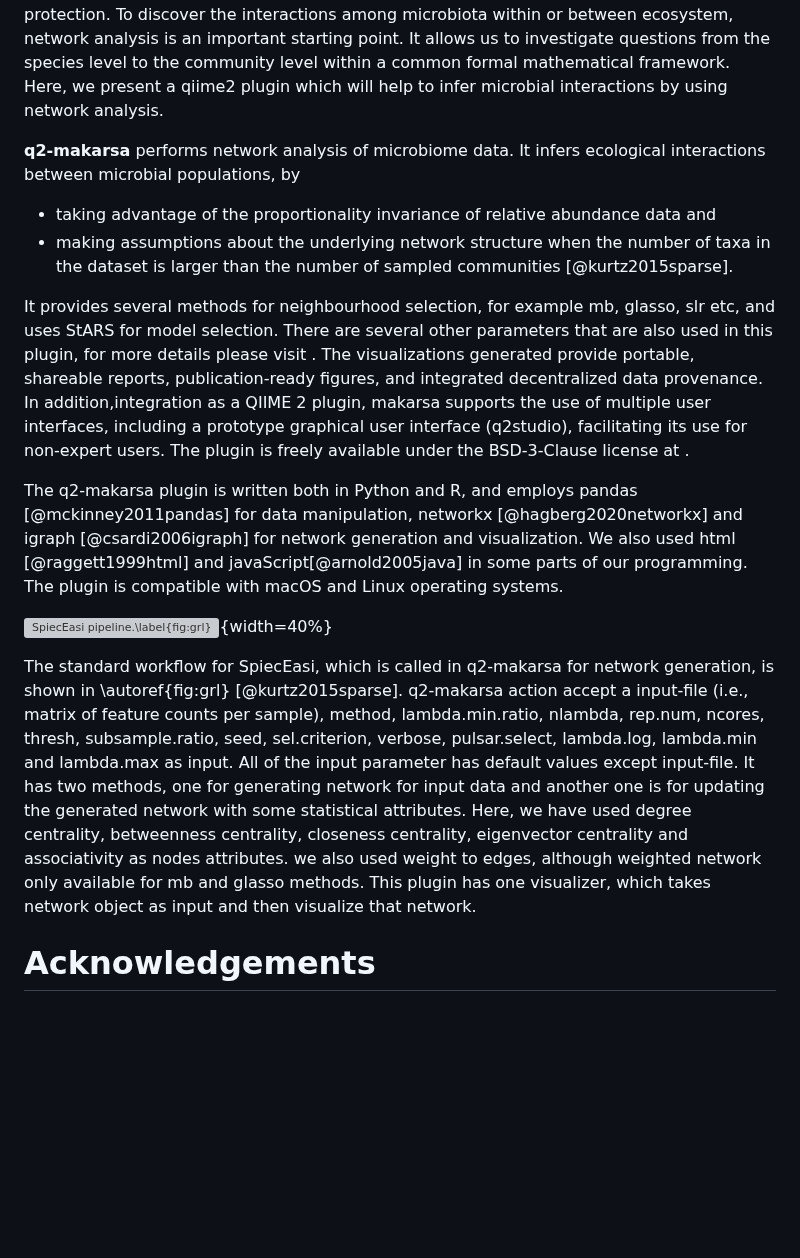
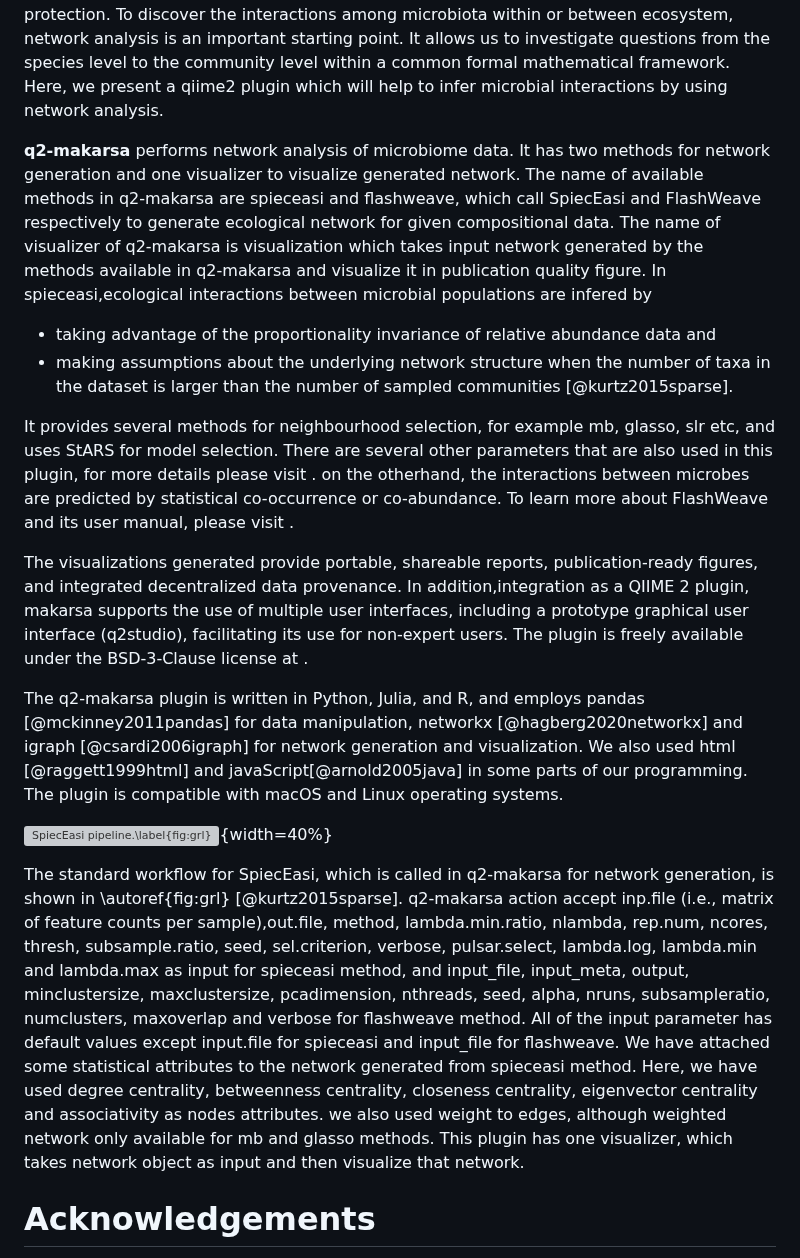
Before and after one commit to BenKaehler/q2-makarsa, a Markdown page: jossPaper/pretty-easi.md, the part around the change. GitHub-like rendering; blank space fills up the shorter version; grey boxes are pictures that could not be loaded.

```diff
--- a/jossPaper/pretty-easi.md
+++ b/jossPaper/pretty-easi.md
@@ -32,18 +32,22 @@ bibliography: joss.bib
 
 A microbiome is an inevitable part of life and it can have both positive and negative impacts on human health even though we ignore its presence [@berg2020microbiome]. Interactions of microbiome with itself and with its host may play a significance role in many areas; for example, food science [@singh2017microbiome; @torrazza2011developing], health science [@torrazza2011developing] and agricultural production [@suman2022microbiome]. If it is possible to reveal the functions, interactions, temporal and spatial structures, and population dynamics of microbial communities, it will not only be a scientific discovery, but it will also contribute to human health, biotechnological development, agriculture, and environmental protection. To discover the interactions among microbiota within or between ecosystem, network analysis is an important starting point. It allows us to investigate questions from the species level to the community level within a common formal mathematical framework. Here, we present a qiime2 plugin which will help to infer microbial interactions by using network analysis.
 
-**q2-makarsa** performs network analysis of microbiome data. It infers ecological interactions between microbial populations, by
+**q2-makarsa** performs network analysis of microbiome data. It has two methods for network generation and one visualizer to visualize generated network.  The name of available methods in q2-makarsa are spieceasi and flashweave, which call SpiecEasi and FlashWeave respectively to generate ecological network for given compositional data. The name of visualizer of q2-makarsa is visualization which takes input network generated by the methods available in q2-makarsa and visualize it in publication quality figure.
+In spieceasi,ecological interactions between microbial populations are infered by
 
 - taking advantage of the proportionality invariance of relative abundance data and
 - making assumptions about the underlying network structure when the number of taxa in the dataset is larger than the number of sampled communities [@kurtz2015sparse].
 
-It provides several methods for neighbourhood selection, for example mb, glasso, slr etc, and uses StARS for model selection. There are several other parameters that are also used in this plugin, for more details please visit [](https://github.com/zdk123/SpiecEasi). The visualizations generated provide portable, shareable reports, publication-ready figures, and integrated decentralized data provenance. In addition,integration as a QIIME 2 plugin, makarsa supports the use of multiple user interfaces, including a prototype graphical user interface (q2studio), facilitating its use for non-expert users. The plugin is freely available under the BSD-3-Clause license at [](https://github.com/BenKaehler/pretty-easi).
+It provides several methods for neighbourhood selection, for example mb, glasso, slr etc, and uses StARS for model selection. There are several other parameters that are also used in this plugin, for more details please visit [](https://github.com/zdk123/SpiecEasi).
+on the otherhand, the interactions between microbes are predicted by statistical co-occurrence or co-abundance. To learn more about FlashWeave and its user manual, please visit [](https://github.com/meringlab/FlashWeave.jl).
 
-The q2-makarsa plugin is written both in Python  and R, and employs pandas [@mckinney2011pandas] for data manipulation, networkx [@hagberg2020networkx] and igraph [@csardi2006igraph] for network generation and visualization. We also used html [@raggett1999html] and javaScript[@arnold2005java] in some parts of our programming. The plugin is compatible with macOS and Linux operating systems.
+The visualizations generated provide portable, shareable reports, publication-ready figures, and integrated decentralized data provenance. In addition,integration as a QIIME 2 plugin, makarsa supports the use of multiple user interfaces, including a prototype graphical user interface (q2studio), facilitating its use for non-expert users. The plugin is freely available under the BSD-3-Clause license at [](https://github.com/BenKaehler/makarsa).
+
+The q2-makarsa plugin is written in Python, Julia, and R, and employs pandas [@mckinney2011pandas] for data manipulation, networkx [@hagberg2020networkx] and igraph [@csardi2006igraph] for network generation and visualization. We also used html [@raggett1999html] and javaScript[@arnold2005java] in some parts of our programming. The plugin is compatible with macOS and Linux operating systems.
 
 ![SpiecEasi pipeline.\label{fig:grl}](spieceasi.png){width=40%}
 
-The standard workflow for SpiecEasi, which is called in q2-makarsa for network generation, is shown in \autoref{fig:grl} [@kurtz2015sparse]. q2-makarsa action accept a input-file (i.e., matrix of feature counts per sample), method, lambda.min.ratio, nlambda, rep.num, ncores,  thresh, subsample.ratio, seed, sel.criterion, verbose, pulsar.select, lambda.log, lambda.min and lambda.max as input. All of the input parameter has default values except input-file. It has two methods, one for generating network for input data and another one is for updating the generated network with some statistical attributes. Here, we have used degree centrality, betweenness centrality, closeness centrality, eigenvector centrality and associativity as nodes attributes. we also used weight to edges, although weighted network only available for mb and glasso methods. This plugin has one visualizer, which takes network object as input and then visualize that network.
+The standard workflow for SpiecEasi, which is called in q2-makarsa for network generation, is shown in \autoref{fig:grl} [@kurtz2015sparse]. q2-makarsa action accept inp.file (i.e., matrix of feature counts per sample),out.file, method, lambda.min.ratio, nlambda, rep.num, ncores, thresh, subsample.ratio, seed, sel.criterion, verbose, pulsar.select, lambda.log, lambda.min and lambda.max as input for spieceasi method, and input_file,  input_meta, output, minclustersize, maxclustersize, pcadimension, nthreads, seed, alpha, nruns, subsampleratio, numclusters, maxoverlap and  verbose for flashweave method. All of the input parameter has default values except input.file for spieceasi and input_file for flashweave. We have attached some statistical attributes to the network generated from spieceasi method. Here, we have used degree centrality, betweenness centrality, closeness centrality, eigenvector centrality and associativity as nodes attributes. we also used weight to edges, although weighted network only available for mb and glasso methods. This plugin has one visualizer, which takes network object as input and then visualize that network.
 
 # Acknowledgements
 
```
